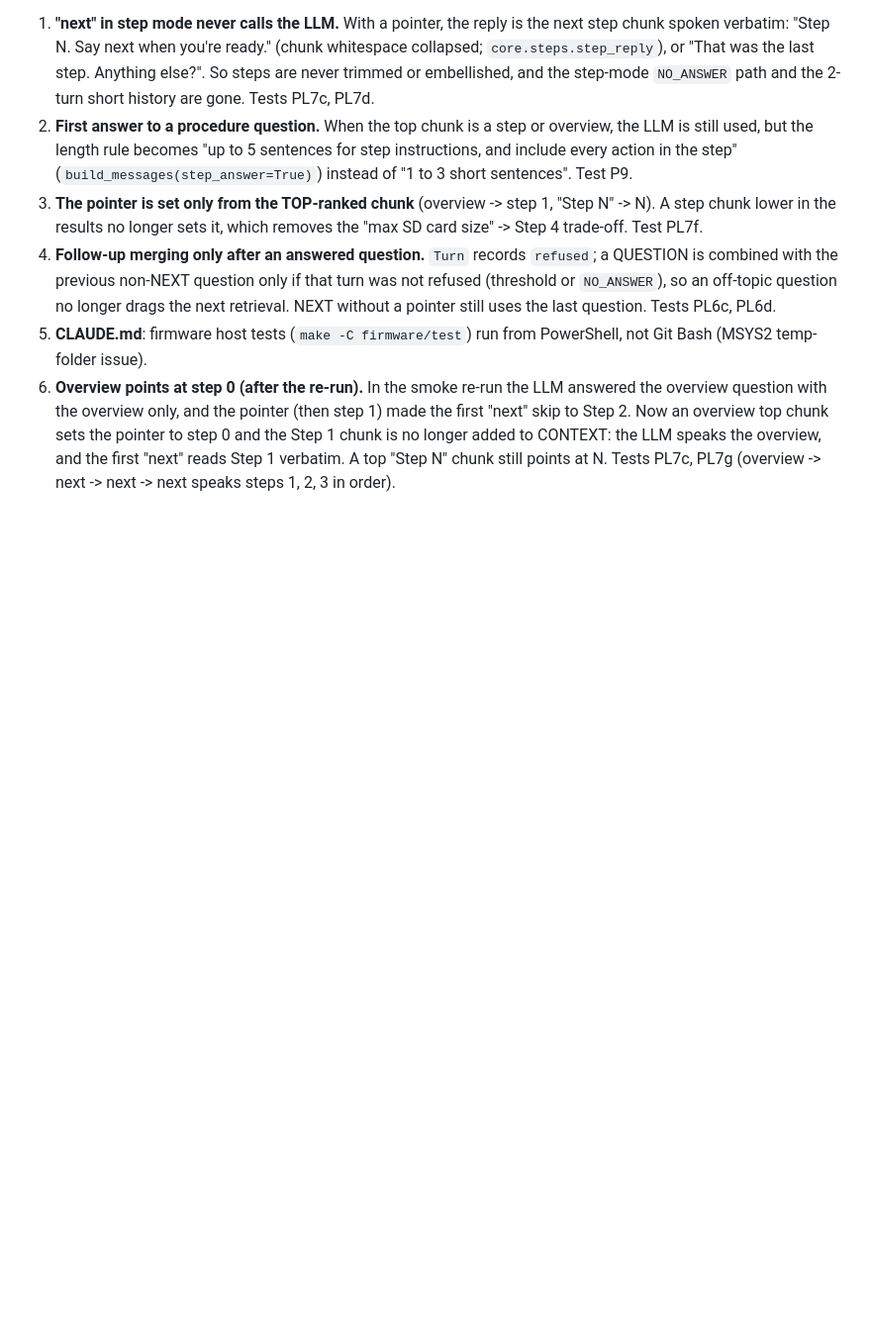
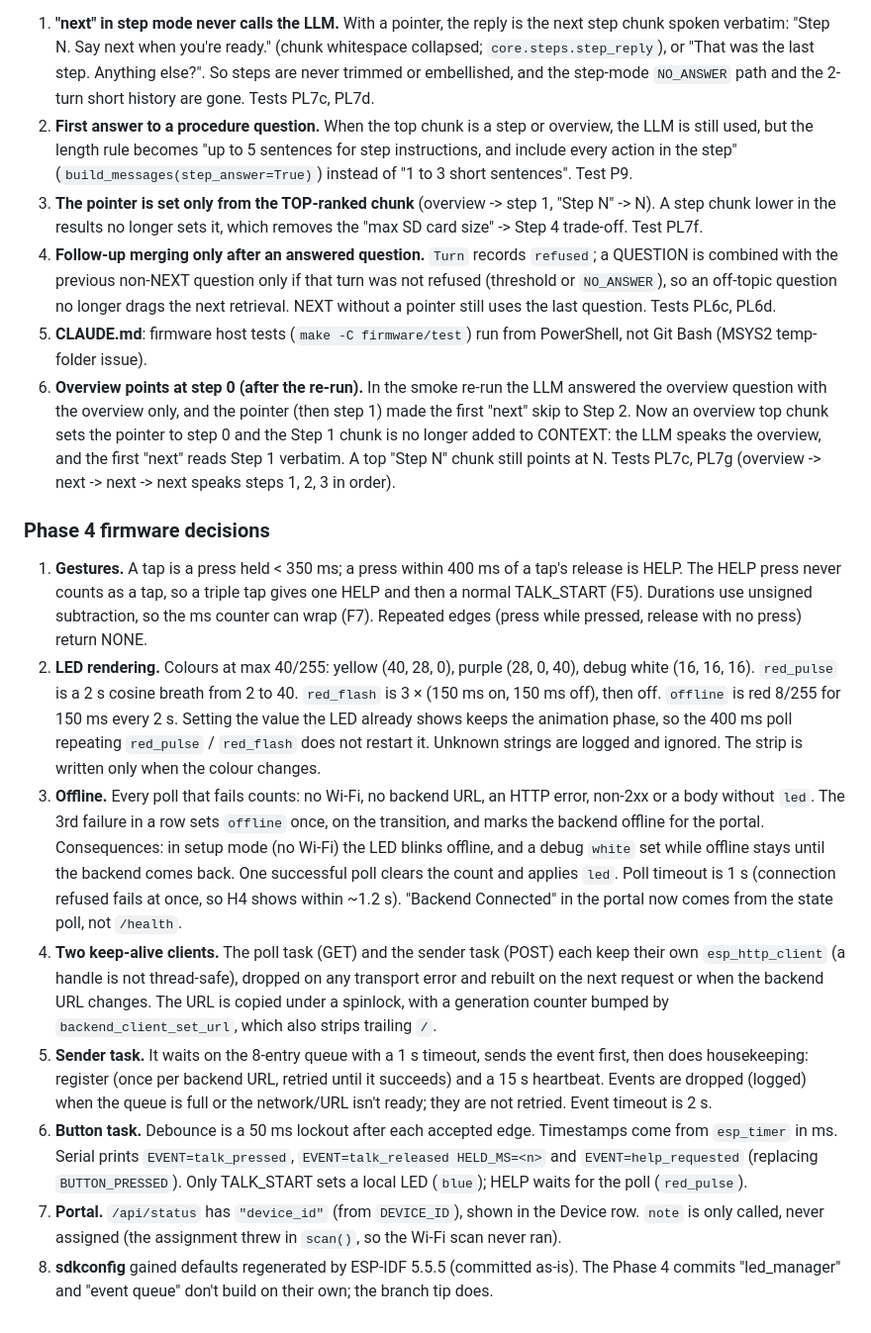
Before and after one commit to WanyayWan/Capybara_Fablab, a Markdown page: docs/build-plan.md, the part around the change. Shown at 99% size. GitHub-like rendering; blank space fills up the shorter version.

Commit message:
docs: record Phase 4 firmware decisions in build-plan 9
Co-Authored-By: Claude Opus 5.5 <noreply@anthropic.com>

```diff
--- a/docs/build-plan.md
+++ b/docs/build-plan.md
@@ -637,3 +637,43 @@ Overrides the matching points of "Smoke-test fixes" item 3.
    the Step 1 chunk is no longer added to CONTEXT: the LLM speaks the overview, and the
    first "next" reads Step 1 verbatim. A top "Step N" chunk still points at N. Tests PL7c,
    PL7g (overview -> next -> next -> next speaks steps 1, 2, 3 in order).
+
+### Phase 4 firmware decisions
+
+1. **Gestures.** A tap is a press held < 350 ms; a press within 400 ms of a tap's release
+   is HELP. The HELP press never counts as a tap, so a triple tap gives one HELP and then
+   a normal TALK_START (F5). Durations use unsigned subtraction, so the ms counter can wrap
+   (F7). Repeated edges (press while pressed, release with no press) return NONE.
+2. **LED rendering.** Colours at max 40/255: yellow (40, 28, 0), purple (28, 0, 40),
+   debug white (16, 16, 16). `red_pulse` is a 2 s cosine breath from 2 to 40.
+   `red_flash` is 3 × (150 ms on, 150 ms off), then off. `offline` is red 8/255 for 150 ms
+   every 2 s. Setting the value the LED already shows keeps the animation phase, so the
+   400 ms poll repeating `red_pulse` / `red_flash` does not restart it. Unknown strings
+   are logged and ignored. The strip is written only when the colour changes.
+3. **Offline.** Every poll that fails counts: no Wi-Fi, no backend URL, an HTTP error,
+   non-2xx or a body without `led`. The 3rd failure in a row sets `offline` once, on the
+   transition, and marks the backend offline for the portal. Consequences: in setup mode
+   (no Wi-Fi) the LED blinks offline, and a debug `white` set while offline stays until
+   the backend comes back. One successful poll clears the count and applies `led`.
+   Poll timeout is 1 s (connection refused fails at once, so H4 shows within ~1.2 s).
+   "Backend Connected" in the portal now comes from the state poll, not `/health`.
+4. **Two keep-alive clients.** The poll task (GET) and the sender task (POST) each keep
+   their own `esp_http_client` (a handle is not thread-safe), dropped on any transport
+   error and rebuilt on the next request or when the backend URL changes. The URL is
+   copied under a spinlock, with a generation counter bumped by `backend_client_set_url`,
+   which also strips trailing `/`.
+5. **Sender task.** It waits on the 8-entry queue with a 1 s timeout, sends the event
+   first, then does housekeeping: register (once per backend URL, retried until it
+   succeeds) and a 15 s heartbeat. Events are dropped (logged) when the queue is full or
+   the network/URL isn't ready; they are not retried. Event timeout is 2 s.
+6. **Button task.** Debounce is a 50 ms lockout after each accepted edge. Timestamps come
+   from `esp_timer` in ms. Serial prints `EVENT=talk_pressed`,
+   `EVENT=talk_released HELD_MS=<n>` and `EVENT=help_requested` (replacing
+   `BUTTON_PRESSED`). Only TALK_START sets a local LED (`blue`); HELP waits for the poll
+   (`red_pulse`).
+7. **Portal.** `/api/status` has `"device_id"` (from `DEVICE_ID`), shown in the Device
+   row. `note` is only called, never assigned (the assignment threw in `scan()`, so the
+   Wi-Fi scan never ran).
+8. **sdkconfig** gained defaults regenerated by ESP-IDF 5.5.5 (committed as-is). The
+   Phase 4 commits "led_manager" and "event queue" don't build on their own; the branch
+   tip does.
```
